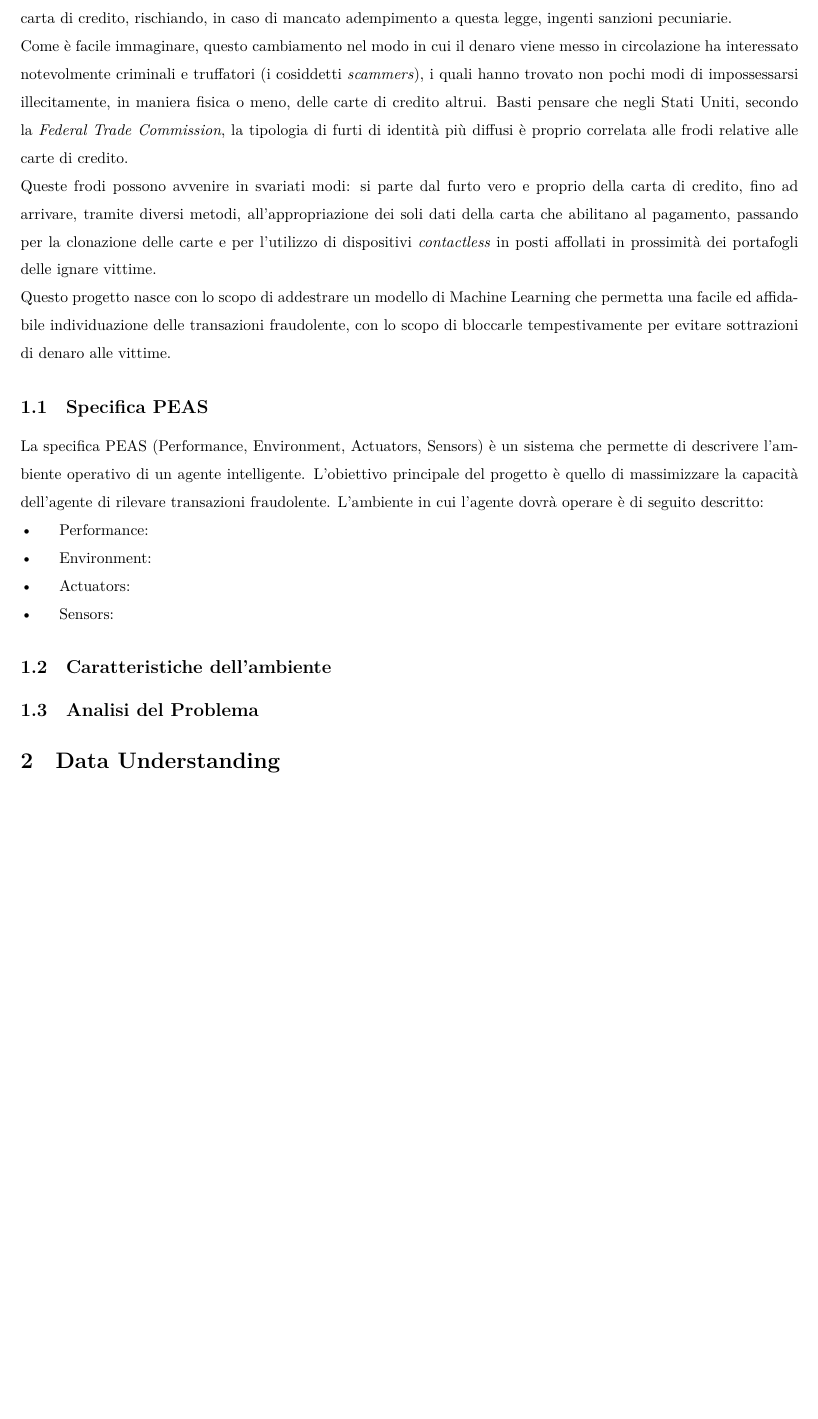
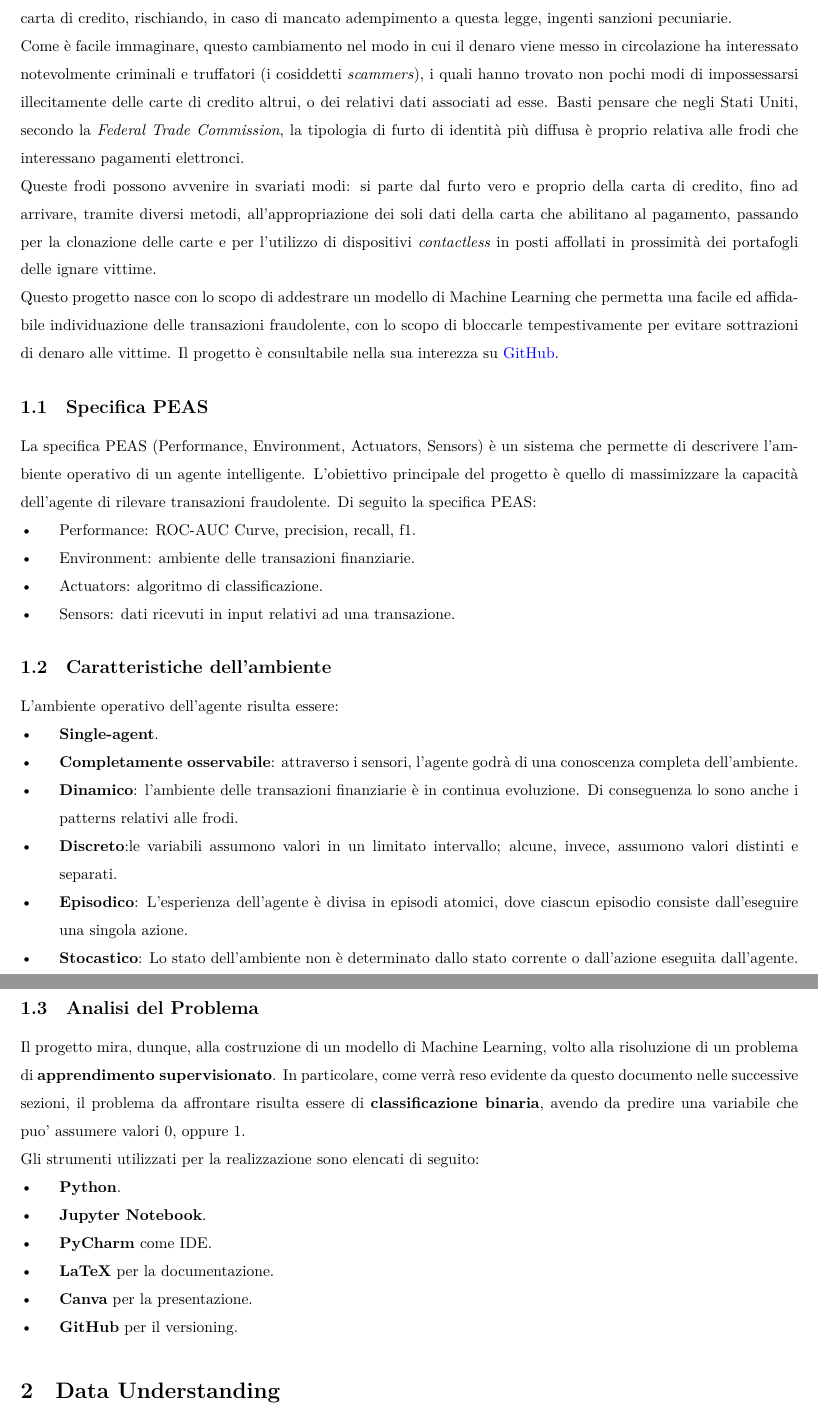
Before and after one commit to marcosantoriello/CCFDetector, a LaTeX document (Documentation/main.tex): part of page 3 of 11 before the commit and two parts of pages 3 and 4 of 12 after it, the two joined at a grey line, cut so that both start at the same text, the shorter picture padded with empty space. Compiled offline with LuaLaTeX.

Commit message:
Update Documentazione

```diff
--- a/Documentation/main.tex
+++ b/Documentation/main.tex
@@ -80,25 +80,43 @@
 
 \section{Introduzione}
     Negli ultimi anni, sempre più piede hanno preso i pagamenti elettronici, al punto che, anche in Italia, per legge, ogni commerciante deve essere munito di un dispositivo che permetta al cliente di pagare utilizzando la propria carta di credito, rischiando, in caso di mancato adempimento a questa legge, ingenti sanzioni pecuniarie.\\
-    Come è facile immaginare, questo cambiamento nel modo in cui il denaro viene messo in circolazione ha interessato notevolmente criminali e truffatori (i cosiddetti \textit{scammers}), i quali hanno trovato non pochi modi di impossessarsi illecitamente, in maniera fisica o meno, delle carte di credito altrui.
-    Basti pensare che negli Stati Uniti, secondo la \textit{Federal Trade Commission}, la tipologia di furti di identità più diffusi è proprio correlata alle frodi relative alle carte di credito.\\
+    Come è facile immaginare, questo cambiamento nel modo in cui il denaro viene messo in circolazione ha interessato notevolmente criminali e truffatori (i cosiddetti \textit{scammers}), i quali hanno trovato non pochi modi di impossessarsi illecitamente delle carte di credito altrui, o dei relativi dati associati ad esse.
+    Basti pensare che negli Stati Uniti, secondo la \textit{Federal Trade Commission}, la tipologia di furto di identità più diffusa è proprio relativa alle frodi che interessano pagamenti elettronci.\\
     Queste frodi possono avvenire in svariati modi: si parte dal furto vero e proprio della carta di credito, fino ad arrivare, tramite diversi metodi, all'appropriazione dei soli dati della carta che abilitano al pagamento, passando per la clonazione delle carte e per l'utilizzo di dispositivi \textit{contactless} in posti affollati in prossimità dei portafogli delle ignare vittime.\\
     Questo progetto nasce con lo scopo di addestrare un modello di Machine Learning che permetta una facile ed affidabile individuazione delle transazioni fraudolente, con lo scopo di bloccarle tempestivamente per evitare sottrazioni di denaro alle vittime.
+    Il progetto è consultabile nella sua interezza su \href{https://github.com/marcosantoriello/CCFDetector}{GitHub}.
 
     \subsection{Specifica PEAS}
-        La specifica PEAS (Performance, Environment, Actuators, Sensors) è un sistema che permette di descrivere l'ambiente operativo di un agente intelligente. L'obiettivo principale del progetto è quello di massimizzare la capacità dell'agente di rilevare transazioni fraudolente. L'ambiente in cui l'agente dovrà operare è di seguito descritto:
+        La specifica PEAS (Performance, Environment, Actuators, Sensors) è un sistema che permette di descrivere l'ambiente operativo di un agente intelligente. L'obiettivo principale del progetto è quello di massimizzare la capacità dell'agente di rilevare transazioni fraudolente. Di seguito la specifica PEAS:
         \begin{itemize}
-            \item Performance:
-            \item Environment:
-            \item Actuators:
-            \item Sensors:
+            \item Performance: ROC-AUC Curve, precision, recall, f1.
+            \item Environment: ambiente delle transazioni finanziarie.
+            \item Actuators: algoritmo di classificazione.
+            \item Sensors: dati ricevuti in input relativi ad una transazione.
         \end{itemize}
 
     \subsection{Caratteristiche dell'ambiente}
-        % TO-DO
+        L'ambiente operativo dell'agente risulta essere:
+        \begin{itemize}
+            \item \textbf{Single-agent}.
+            \item \textbf{Completamente osservabile}: attraverso i sensori, l'agente godrà di una conoscenza completa dell'ambiente.
+            \item \textbf{Dinamico}: l'ambiente delle transazioni finanziarie è in continua evoluzione. Di conseguenza lo sono anche i patterns relativi alle frodi.
+            \item \textbf{Discreto}:le variabili assumono valori in un limitato intervallo; alcune, invece, assumono valori distinti e separati.
+            \item \textbf{Episodico}: L'esperienza dell'agente è divisa in episodi atomici, dove ciascun episodio consiste dall'eseguire una singola azione.
+            \item \textbf{Stocastico}: Lo stato dell'ambiente non è determinato dallo stato corrente o dall'azione eseguita dall'agente.
+        \end{itemize}
 
     \subsection{Analisi del Problema}
-        %TO-DO
+        Il progetto mira, dunque, alla costruzione di un modello di Machine Learning, volto alla risoluzione di un problema di \textbf{apprendimento supervisionato}. In particolare, come verrà reso evidente da questo documento nelle successive sezioni, il problema da affrontare risulta essere di \textbf{classificazione binaria}, avendo da predire una variabile che puo' assumere valori 0, oppure 1.\\
+        Gli strumenti utilizzati per la realizzazione sono elencati di seguito:
+        \begin{itemize}
+            \item \textbf{Python}.
+            \item \textbf{Jupyter Notebook}.
+            \item \textbf{PyCharm} come IDE.
+            \item \textbf{LaTeX} per la documentazione.
+            \item \textbf{Canva} per la presentazione.
+            \item \textbf{GitHub} per il versioning.
+        \end{itemize}
 
 \section{Data Understanding}
     \subsection{Data Collection}
```
Also changed, not shown: Deliverables/CCFDetector__Using_ML_Using_ML_against_Credit_Card_Frauds.pdf, Documentation/main.tex (2 more changed lines).
